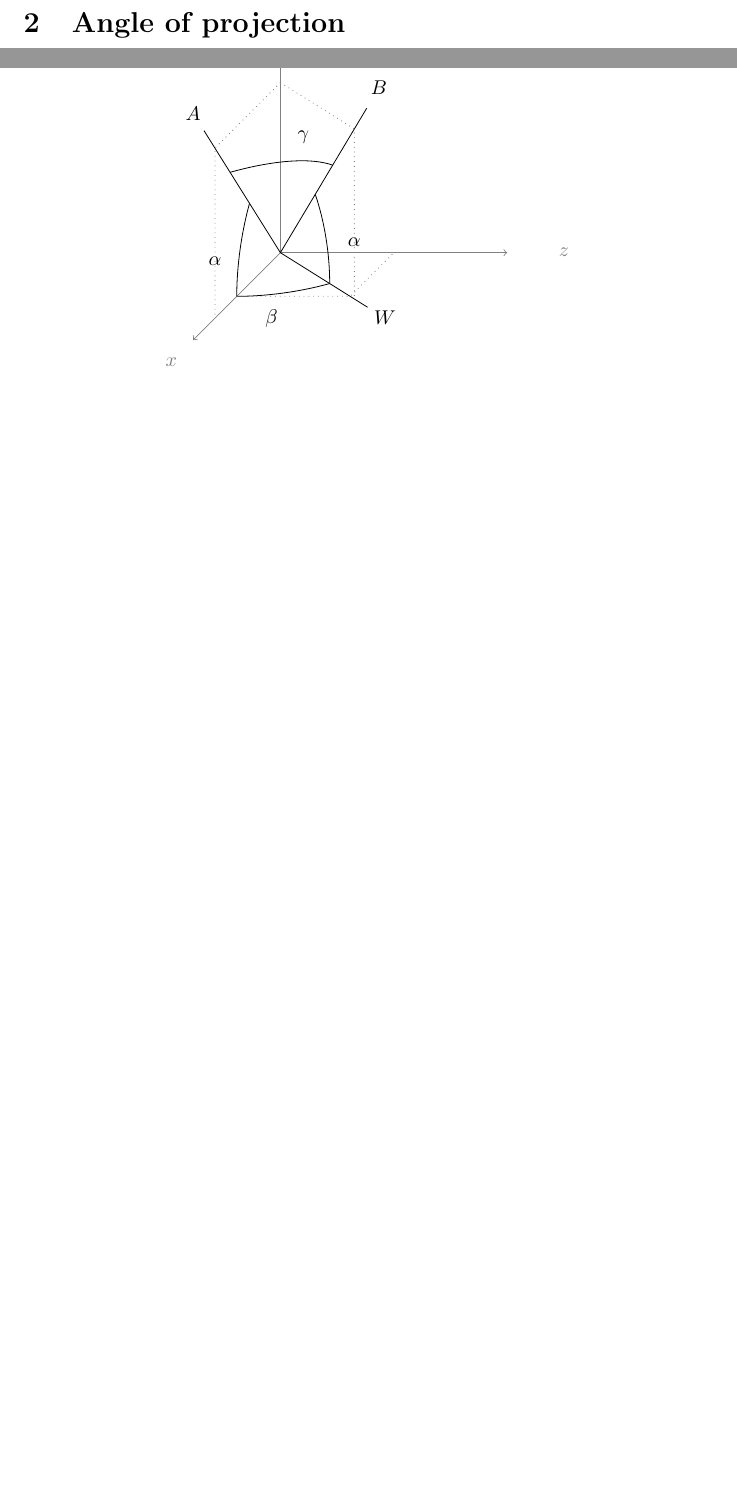
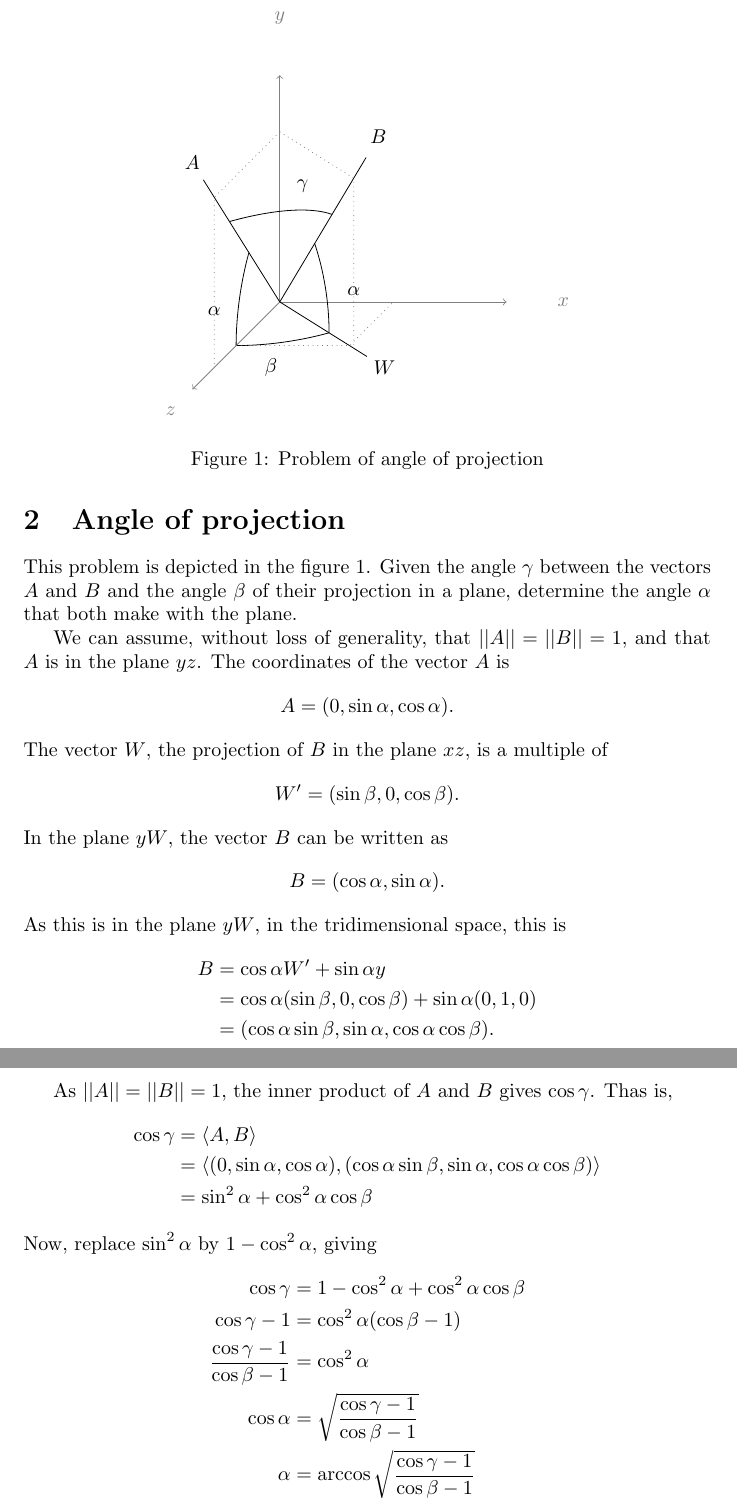
Before and after one commit to royertiago/INE5450, a LaTeX document (doc/ballistics.tex): two parts of pages 1 and 2 of 2 before the commit and two parts of pages 2 and 3 of 3 after it, joined at a grey line, cut at the place of the change, the shorter picture padded with empty space. Compiled offline with pdfLaTeX.

Commit message:
doc/ballistics.tex: Derived solution to angle of projection problem.

```diff
--- a/doc/ballistics.tex
+++ b/doc/ballistics.tex
@@ -60,9 +60,9 @@ provided the value $|| p \times q ||$ is non-zero.
             \draw (0, 0, 0) -- (0, 0, 2);
             \draw (0, 0, 0) -- (0, 2, 0);
             \draw (0, 0, 0) -- (2, 0, 0);
-            \path (0, 0, 2.5) node {$x$};
+            \path (0, 0, 2.5) node {$z$};
             \path (0, 2.5, 0) node {$y$};
-            \path (2.5, 0, 0) node {$z$};
+            \path (2.5, 0, 0) node {$x$};
         \end{scope}
 
         \begin{scope}[rotate around y = -90]
@@ -94,6 +94,54 @@ provided the value $|| p \times q ||$ is non-zero.
             \path (-0.5, 2.25) node {$\gamma$};
         \end{scope}
     \end{tikzpicture}
+    \caption{Problem of angle of projection}
+    \label{fig:angle-of-projection}
 \end{figure}
 
+This problem is depicted in the figure \ref{fig:angle-of-projection}.
+Given the angle $\gamma$ between the vectors $A$ and $B$
+and the angle $\beta$ of their projection in a plane,
+determine the angle $\alpha$ that both make with the plane.
+
+We can assume, without loss of generality,
+that $||A|| = ||B|| = 1$,
+and that $A$ is in the plane $yz$.
+The coordinates of the vector $A$ is
+\begin{equation*}
+    A = (0, \sin \alpha, \cos \alpha).
+\end{equation*}
+The vector $W$, the projection of $B$ in the plane $xz$,
+is a multiple of
+\begin{equation*}
+    W' = (\sin \beta, 0, \cos \beta).
+\end{equation*}
+In the plane $yW$, the vector $B$ can be written as
+\begin{equation*}
+    B = (\cos \alpha, \sin \alpha).
+\end{equation*}
+As this is in the plane $yW$, in the tridimensional space,
+this is
+\begin{align*}
+    B &= \cos \alpha W' + \sin \alpha y \\
+      &= \cos \alpha (\sin \beta, 0, \cos \beta) + \sin \alpha (0, 1, 0) \\
+      &= (\cos \alpha \sin \beta, \sin \alpha, \cos \alpha \cos \beta).
+\end{align*}
+
+As $||A|| = ||B|| = 1$, the inner product of $A$ and $B$ gives $\cos \gamma$.
+Thas is,
+\begin{align*}
+    \cos \gamma &= \langle A, B \rangle \\
+                &= \langle (0, \sin \alpha, \cos \alpha),
+            (\cos \alpha \sin \beta, \sin \alpha, \cos \alpha \cos \beta) \rangle \\
+                &= \sin^2 \alpha + \cos^2 \alpha \cos \beta
+\end{align*}
+Now, replace $\sin^2 \alpha$ by $1 - \cos^2 \alpha$, giving
+\begin{align*}
+    \cos \gamma &= 1 - \cos^2 \alpha + \cos^2 \alpha \cos \beta \\
+    \cos \gamma - 1 &= \cos^2 \alpha( \cos \beta - 1 ) \\
+    \frac{\cos \gamma - 1}{\cos \beta - 1} &= \cos^2 \alpha \\
+    \cos \alpha &= \sqrt{\frac{\cos \gamma - 1}{\cos \beta - 1}} \\
+    \alpha &= \arccos \sqrt{\frac{\cos \gamma - 1}{\cos \beta - 1}}
+\end{align*}
+
 \end{document}
```
